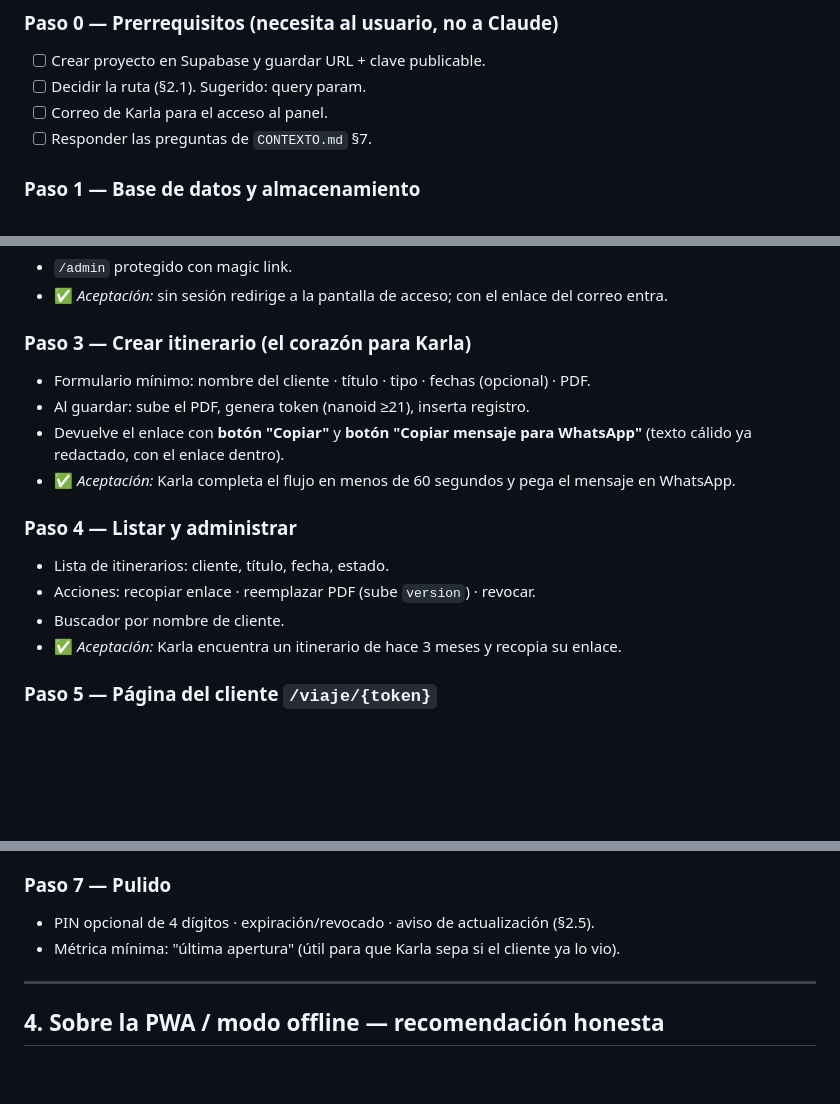
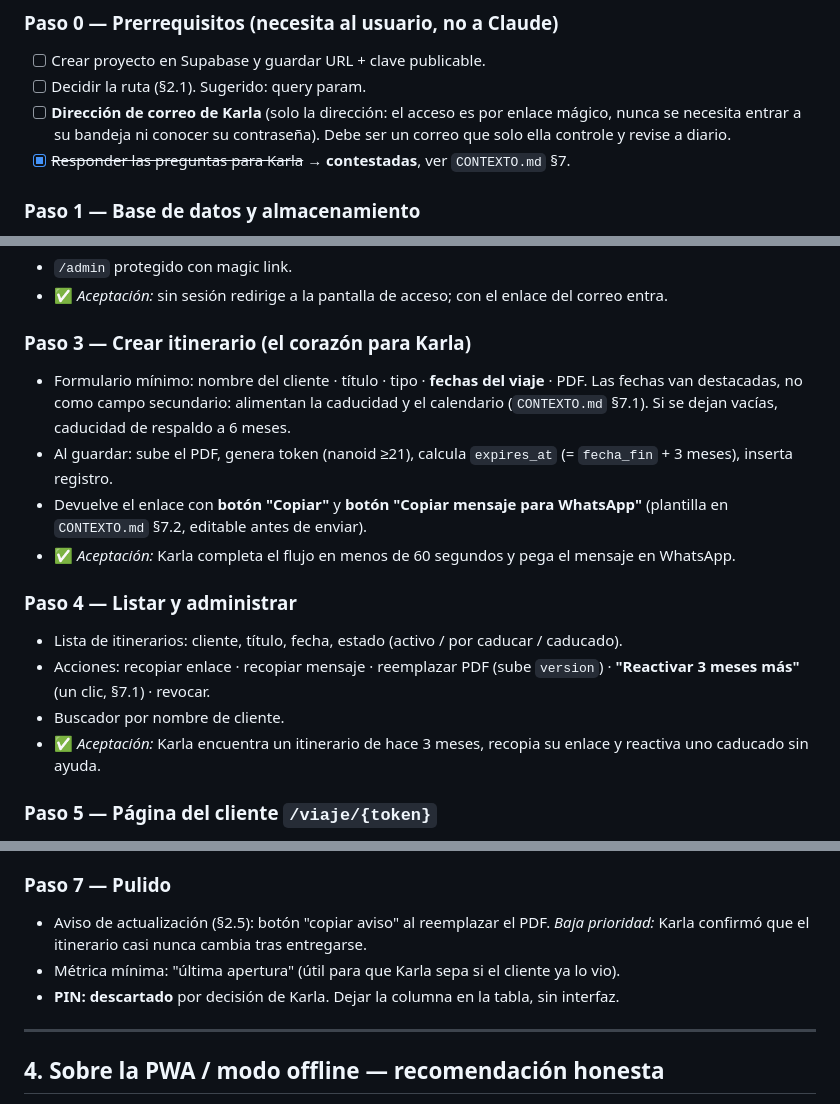
Before and after one commit to SkyToti/LandingAgenciaViajes, a Markdown page: sistema-itinerarios/PLAN-DE-TRABAJO.md, 3 parts joined by grey strips. Drawn GitHub-style; blank space fills up the shorter version.

```diff
--- a/sistema-itinerarios/PLAN-DE-TRABAJO.md
+++ b/sistema-itinerarios/PLAN-DE-TRABAJO.md
@@ -93,8 +93,10 @@ gratuito de Supabase al momento de construir (cambian).
 ### Paso 0 — Prerrequisitos (necesita al usuario, no a Claude)
 - [ ] Crear proyecto en Supabase y guardar URL + clave publicable.
 - [ ] Decidir la ruta (§2.1). Sugerido: query param.
-- [ ] Correo de Karla para el acceso al panel.
-- [ ] Responder las preguntas de `CONTEXTO.md` §7.
+- [ ] **Dirección de correo de Karla** (solo la dirección: el acceso es por enlace mágico,
+      nunca se necesita entrar a su bandeja ni conocer su contraseña). Debe ser un correo
+      que solo ella controle y revise a diario.
+- [x] ~~Responder las preguntas para Karla~~ → **contestadas**, ver `CONTEXTO.md` §7.
 
 ### Paso 1 — Base de datos y almacenamiento
 - Tabla `itinerarios` (esquema en `CONTEXTO.md` §3, más `version` y `updated_at` por §2.5).
@@ -110,17 +112,22 @@ gratuito de Supabase al momento de construir (cambian).
 - ✅ *Aceptación:* sin sesión redirige a la pantalla de acceso; con el enlace del correo entra.
 
 ### Paso 3 — Crear itinerario (el corazón para Karla)
-- Formulario mínimo: nombre del cliente · título · tipo · fechas (opcional) · PDF.
-- Al guardar: sube el PDF, genera token (nanoid ≥21), inserta registro.
+- Formulario mínimo: nombre del cliente · título · tipo · **fechas del viaje** · PDF.
+  Las fechas van destacadas, no como campo secundario: alimentan la caducidad y el
+  calendario (`CONTEXTO.md` §7.1). Si se dejan vacías, caducidad de respaldo a 6 meses.
+- Al guardar: sube el PDF, genera token (nanoid ≥21), calcula `expires_at`
+  (= `fecha_fin` + 3 meses), inserta registro.
 - Devuelve el enlace con **botón "Copiar"** y **botón "Copiar mensaje para WhatsApp"**
-  (texto cálido ya redactado, con el enlace dentro).
+  (plantilla en `CONTEXTO.md` §7.2, editable antes de enviar).
 - ✅ *Aceptación:* Karla completa el flujo en menos de 60 segundos y pega el mensaje en WhatsApp.
 
 ### Paso 4 — Listar y administrar
-- Lista de itinerarios: cliente, título, fecha, estado.
-- Acciones: recopiar enlace · reemplazar PDF (sube `version`) · revocar.
+- Lista de itinerarios: cliente, título, fecha, estado (activo / por caducar / caducado).
+- Acciones: recopiar enlace · recopiar mensaje · reemplazar PDF (sube `version`) ·
+  **"Reactivar 3 meses más"** (un clic, §7.1) · revocar.
 - Buscador por nombre de cliente.
-- ✅ *Aceptación:* Karla encuentra un itinerario de hace 3 meses y recopia su enlace.
+- ✅ *Aceptación:* Karla encuentra un itinerario de hace 3 meses, recopia su enlace y
+  reactiva uno caducado sin ayuda.
 
 ### Paso 5 — Página del cliente `/viaje/{token}`
 - Marca completa heredada de la landing, tipografía grande, mobile-first.
@@ -139,8 +146,10 @@ gratuito de Supabase al momento de construir (cambian).
 - ✅ *Aceptación:* el archivo abre en iOS y Android y crea el evento.
 
 ### Paso 7 — Pulido
-- PIN opcional de 4 dígitos · expiración/revocado · aviso de actualización (§2.5).
+- Aviso de actualización (§2.5): botón "copiar aviso" al reemplazar el PDF.
+  *Baja prioridad:* Karla confirmó que el itinerario casi nunca cambia tras entregarse.
 - Métrica mínima: "última apertura" (útil para que Karla sepa si el cliente ya lo vio).
+- **PIN: descartado** por decisión de Karla. Dejar la columna en la tabla, sin interfaz.
 
 ---
 
```
Also changed, not shown: sistema-itinerarios/CONTEXTO.md (+46 -6 lines).
